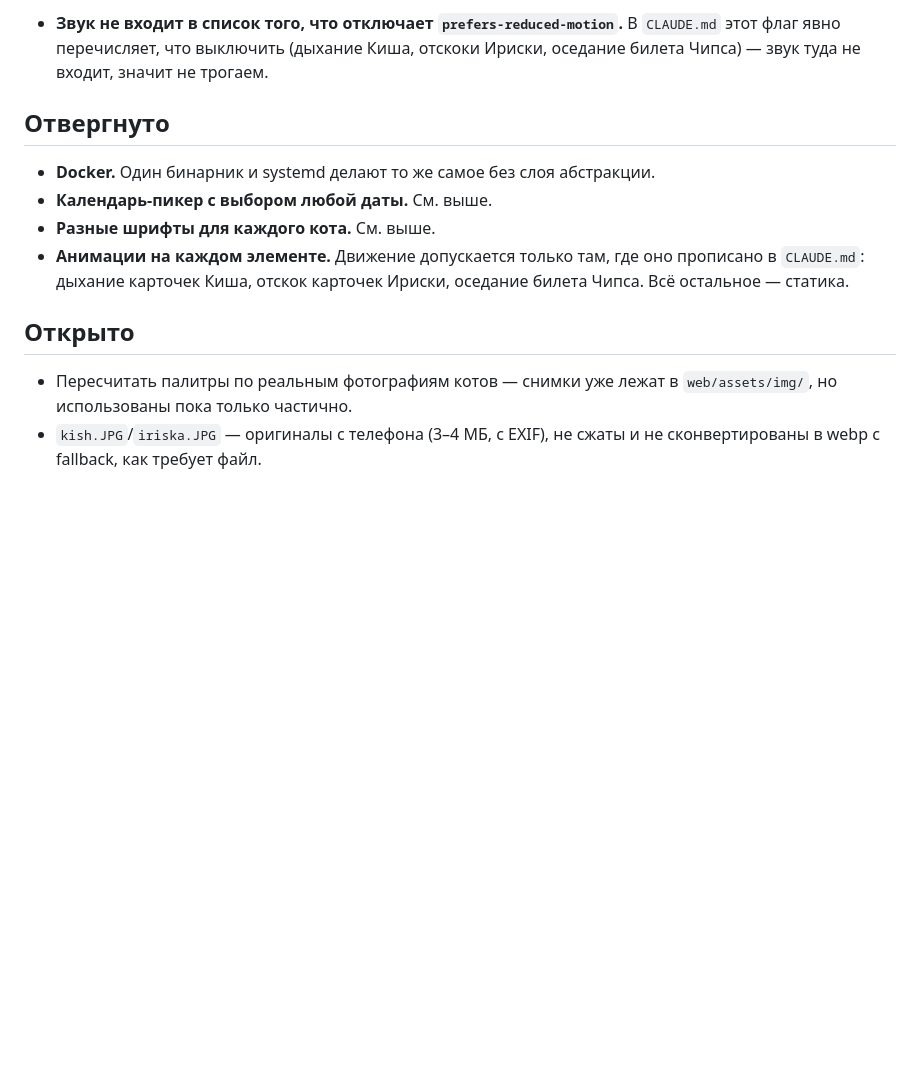
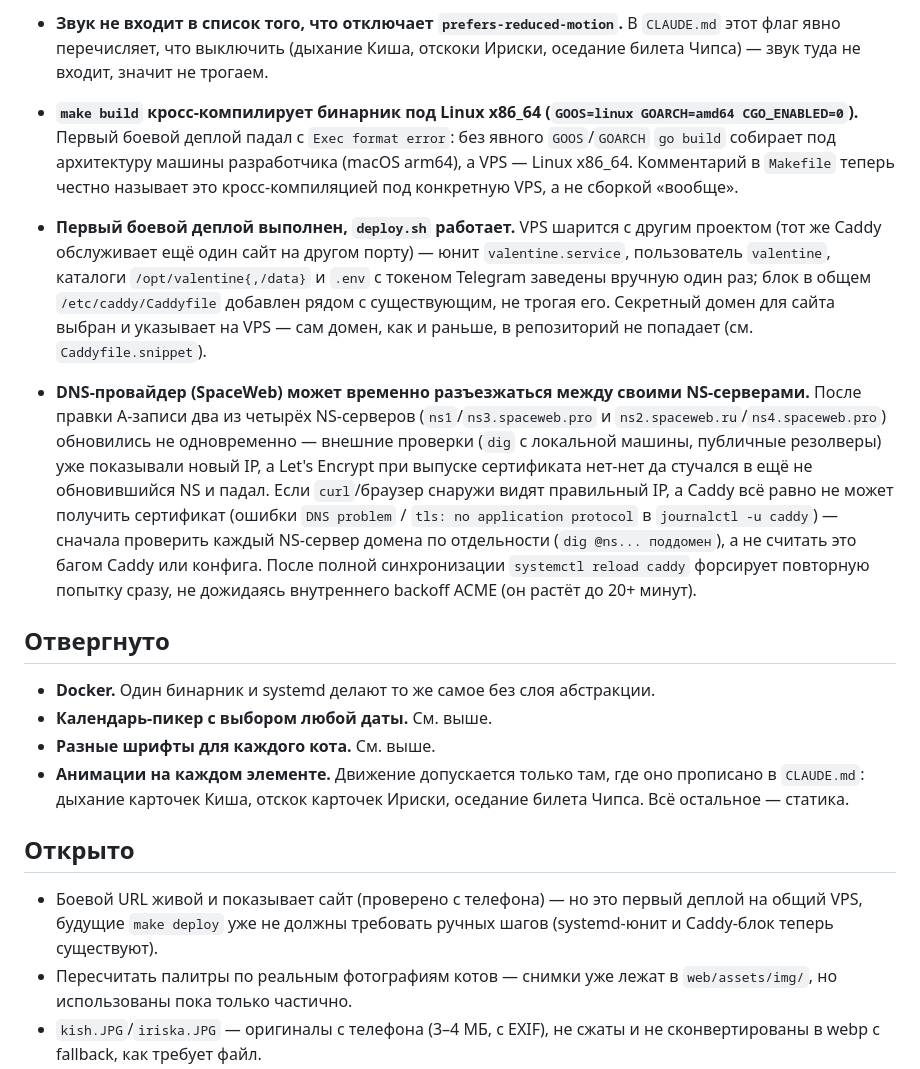
Before and after one commit to MixFon/Valentine, a Markdown page: DECISIONS.md, the part around the change. GitHub-like rendering; blank space fills up the shorter version.

Commit message:
Зафиксировать в DECISIONS.md первый боевой деплой и найденные по пути решения
Кросс-компиляция под Linux x86_64, ручной провижининг общего VPS
(systemd-юнит, Caddy-блок рядом с чужим сайтом), заметка про
рассинхрон NS-серверов SpaceWeb при отладке TLS-сертификата.

Co-Authored-By: Claude Sonnet 5 <noreply@anthropic.com>

```diff
--- a/DECISIONS.md
+++ b/DECISIONS.md
@@ -27,6 +27,9 @@
 - **Один `AudioContext` на весь сайт, буферы декодируются один раз при первом тапе.** `src/audio.ts` вешает `{ once: true }`-слушатель `pointerdown` на `document`, создаёт контекст и параллельно скачивает и декодирует все три `.m4a`; дальше `play(cat)` просто стартует `BufferSource` из готового буфера. Это надёжнее, чем плодить `new Audio()` на каждый экран, и не блокируется автоплей-политикой iOS, так как первый вызов всегда происходит внутри пользовательского жеста.
 - **Тумблер mute рендерится один раз в `main.ts`, сиблингом `#app`, а не внутри шагов.** `state.ts` делает `app.replaceChildren()` при каждом переходе — если бы тумблер жил внутри `#app`, он бы пересоздавался и терял состояние на каждой смене экрана. Цвета берёт из текущих `var(--surface)`/`var(--ink)` через каскад от `[data-cat]` на `<body>`, отдельной палитры не заводили.
 - **Звук не входит в список того, что отключает `prefers-reduced-motion`.** В `CLAUDE.md` этот флаг явно перечисляет, что выключить (дыхание Киша, отскоки Ириски, оседание билета Чипса) — звук туда не входит, значит не трогаем.
+- **`make build` кросс-компилирует бинарник под Linux x86_64 (`GOOS=linux GOARCH=amd64 CGO_ENABLED=0`).** Первый боевой деплой падал с `Exec format error`: без явного `GOOS`/`GOARCH` `go build` собирает под архитектуру машины разработчика (macOS arm64), а VPS — Linux x86_64. Комментарий в `Makefile` теперь честно называет это кросс-компиляцией под конкретную VPS, а не сборкой «вообще».
+- **Первый боевой деплой выполнен, `deploy.sh` работает.** VPS шарится с другим проектом (тот же Caddy обслуживает ещё один сайт на другом порту) — юнит `valentine.service`, пользователь `valentine`, каталоги `/opt/valentine{,/data}` и `.env` с токеном Telegram заведены вручную один раз; блок в общем `/etc/caddy/Caddyfile` добавлен рядом с существующим, не трогая его. Секретный домен для сайта выбран и указывает на VPS — сам домен, как и раньше, в репозиторий не попадает (см. `Caddyfile.snippet`).
+- **DNS-провайдер (SpaceWeb) может временно разъезжаться между своими NS-серверами.** После правки A-записи два из четырёх NS-серверов (`ns1`/`ns3.spaceweb.pro` и `ns2.spaceweb.ru`/`ns4.spaceweb.pro`) обновились не одновременно — внешние проверки (`dig` с локальной машины, публичные резолверы) уже показывали новый IP, а Let's Encrypt при выпуске сертификата нет-нет да стучался в ещё не обновившийся NS и падал. Если `curl`/браузер снаружи видят правильный IP, а Caddy всё равно не может получить сертификат (ошибки `DNS problem` / `tls: no application protocol` в `journalctl -u caddy`) — сначала проверить каждый NS-сервер домена по отдельности (`dig @ns... поддомен`), а не считать это багом Caddy или конфига. После полной синхронизации `systemctl reload caddy` форсирует повторную попытку сразу, не дожидаясь внутреннего backoff ACME (он растёт до 20+ минут).
 
 ## Отвергнуто
 
@@ -37,6 +40,7 @@
 
 ## Открыто
 
+- Боевой URL живой и показывает сайт (проверено с телефона) — но это первый деплой на общий VPS, будущие `make deploy` уже не должны требовать ручных шагов (systemd-юнит и Caddy-блок теперь существуют).
 - Пересчитать палитры по реальным фотографиям котов — снимки уже лежат в `web/assets/img/`, но использованы пока только частично.
 - `kish.JPG`/`iriska.JPG` — оригиналы с телефона (3–4 МБ, с EXIF), не сжаты и не сконвертированы в webp с fallback, как требует файл.
 - Ни на одном из трёх шагов пока не выводится фото/силуэт кота вообще — ни `<img>`, ни фонового изображения. Технические требования файла («изображения... преолодить на шаг вперёд, отдавать в webp с fallback») пока не на чем выполнять.
```
